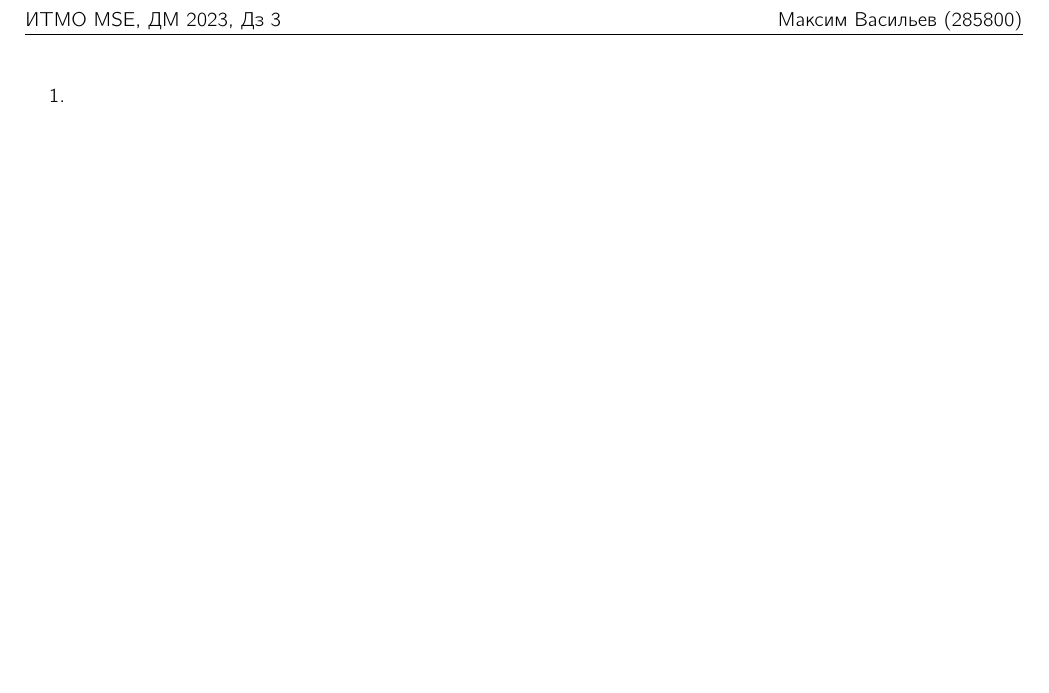
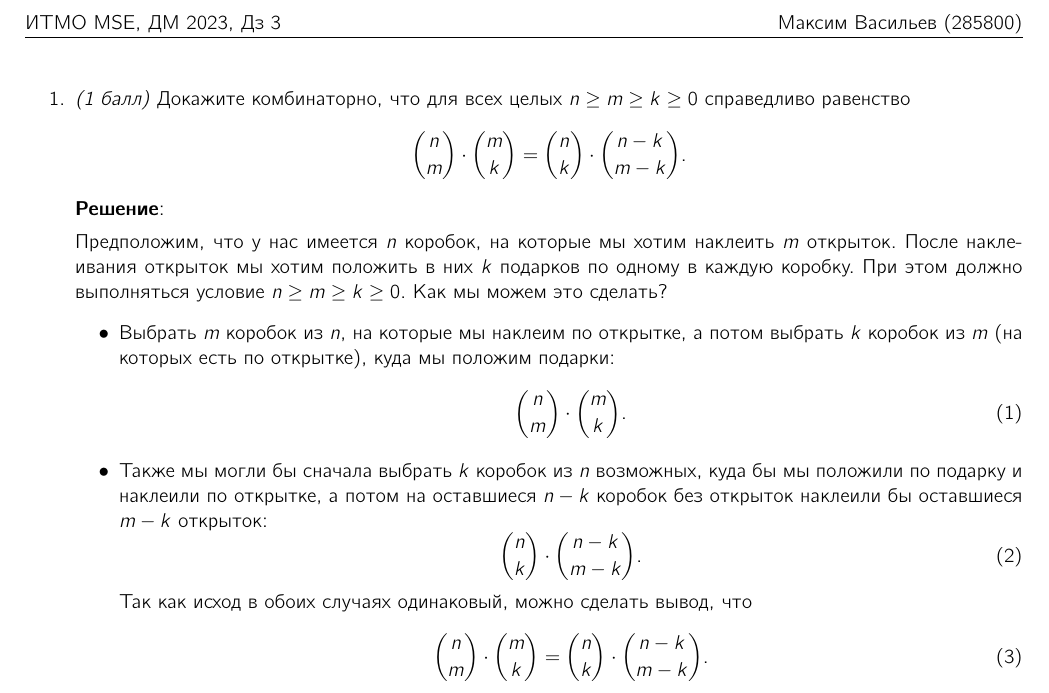
Before and after one commit to mdvasilyev/DM-hws, a LaTeX problem sheet (hw03.tex): part of the page, cut so that both start at the same text, the shorter picture padded with empty space. Compiled offline with pdfLaTeX.

Commit message:
sln: add sln to 1

```diff
--- a/hw03.tex
+++ b/hw03.tex
@@ -100,10 +100,29 @@
 
 \begin{document}
 
-    \begin{enumerate}
-        \item
+  \begin{enumerate}
+    \item \textit{(1 балл)} Докажите комбинаторно, что для всех целых $n \geq m \geq k \geq 0$ справедливо равенство
+    $$\binom{n}{m} \cdot \binom{m}{k} = \binom{n}{k} \cdot \binom{n - k}{m - k}.$$
+    \textbf{Решение}:
+
+    Предположим, что у нас имеется $n$ коробок, на которые мы хотим наклеить $m$ открыток. После наклеивания открыток мы хотим положить в них $k$ подарков по одному в каждую коробку. При этом должно выполняться условие $n \geq m \geq k \geq 0$. Как мы можем это сделать?
+    \begin{itemize}
+      \item Выбрать $m$ коробок из $n$, на которые мы наклеим по открытке, а потом выбрать $k$ коробок из $m$ (на которых есть по открытке), куда мы положим подарки:
+      \begin{equation}
+        \binom{n}{m} \cdot \binom{m}{k}.
+      \end{equation}
+      \item Также мы могли бы сначала выбрать $k$ коробок из $n$ возможных, куда бы мы положили по подарку и наклеили по открытке, а потом на оставшиеся $n-k$ коробок без открыток наклеили бы оставшиеся $m-k$ открыток:
+      \begin{equation}
+        \binom{n}{k} \cdot \binom{n - k}{m - k}.
+      \end{equation}
+      Так как исход в обоих случаях одинаковый, можно сделать вывод, что
+      \begin{equation}
+        \binom{n}{m} \cdot \binom{m}{k} = \binom{n}{k} \cdot \binom{n - k}{m - k}.
+      \end{equation}
+    \end{itemize}
 
 
-    \end{enumerate}
+
+  \end{enumerate}
 
 \end{document}
```
